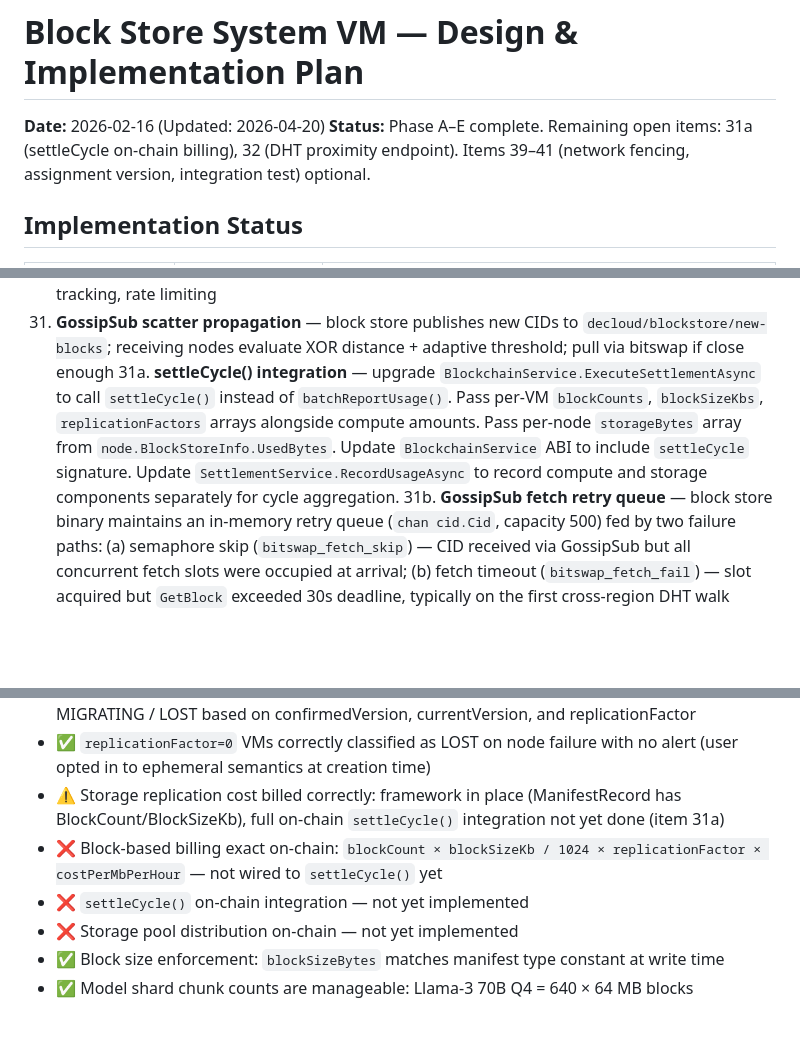
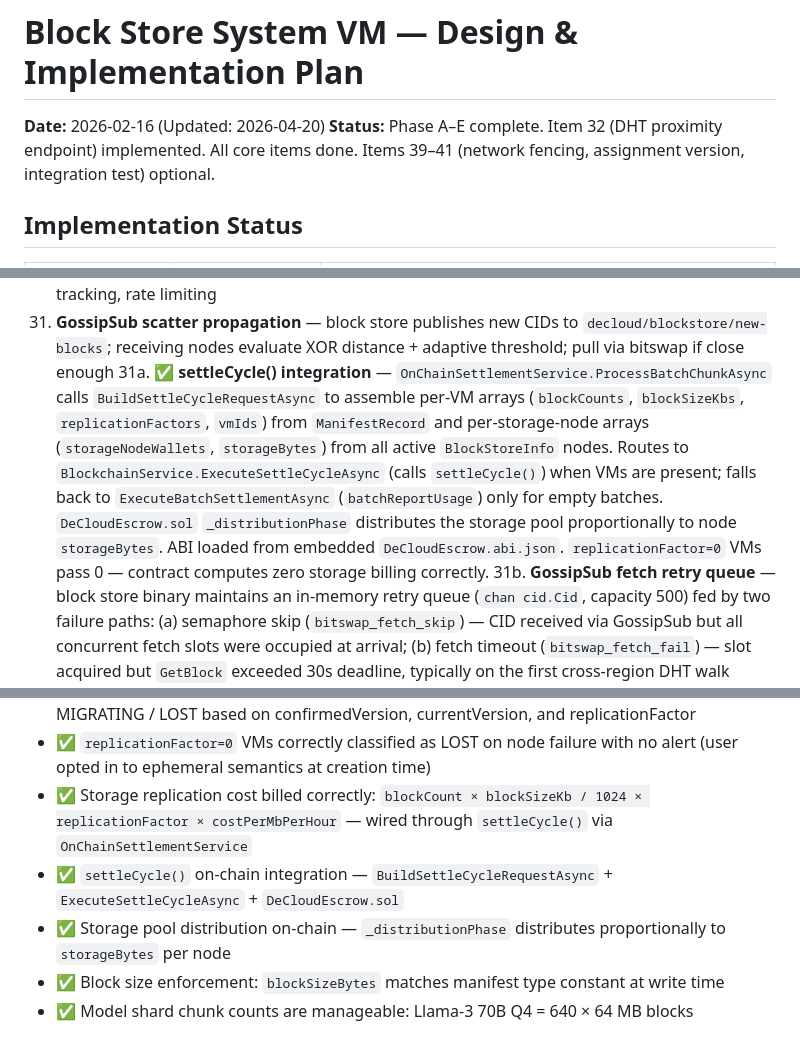
Before and after one commit to bekirmfr/DeCloud.NodeAgent, a Markdown page: PLAN.md, 3 parts joined by grey strips. Drawn GitHub-style; blank space fills up the shorter version.

Commit message:
Complete Phase D: settleCycle on-chain billing, DHT prox
All core Phase D items are now complete. Updated PLAN.md to reflect:
- Implementation of DHT proximity endpoint (item 32)
- Full settleCycle() on-chain billing integration (item 31a)
- Removal of "not yet implemented" items for Phase D
- Updated descriptions for settlement flow and storage pool distribution
- Replication cost and block-based billing now fully wired through settleCycle() and DeCloudEscrow contract

```diff
--- a/PLAN.md
+++ b/PLAN.md
@@ -1,7 +1,7 @@
 # Block Store System VM — Design & Implementation Plan
 
 **Date:** 2026-02-16 (Updated: 2026-04-20)
-**Status:** Phase A–E complete. Remaining open items: 31a (settleCycle on-chain billing), 32 (DHT proximity endpoint). Items 39–41 (network fencing, assignment version, integration test) optional.
+**Status:** Phase A–E complete. Item 32 (DHT proximity endpoint) implemented. All core items done. Items 39–41 (network fencing, assignment version, integration test) optional.
 
 ## Implementation Status
 
@@ -1862,13 +1861,15 @@ private List<string> GetInvalidVmsForNode(string nodeId, List<string> reportedRu
 31. **GossipSub scatter propagation** — block store publishes new CIDs to
     `decloud/blockstore/new-blocks`; receiving nodes evaluate XOR distance + adaptive
     threshold; pull via bitswap if close enough
-31a. **settleCycle() integration** — upgrade `BlockchainService.ExecuteSettlementAsync`
-     to call `settleCycle()` instead of `batchReportUsage()`. Pass per-VM
-     `blockCounts`, `blockSizeKbs`, `replicationFactors` arrays alongside compute
-     amounts. Pass per-node `storageBytes` array from `node.BlockStoreInfo.UsedBytes`.
-     Update `BlockchainService` ABI to include `settleCycle` signature.
-     Update `SettlementService.RecordUsageAsync` to record compute and storage
-     components separately for cycle aggregation.
+31a. ✅ **settleCycle() integration** — `OnChainSettlementService.ProcessBatchChunkAsync`
+     calls `BuildSettleCycleRequestAsync` to assemble per-VM arrays (`blockCounts`,
+     `blockSizeKbs`, `replicationFactors`, `vmIds`) from `ManifestRecord` and per-storage-node
+     arrays (`storageNodeWallets`, `storageBytes`) from all active `BlockStoreInfo` nodes.
+     Routes to `BlockchainService.ExecuteSettleCycleAsync` (calls `settleCycle()`) when VMs
+     are present; falls back to `ExecuteBatchSettlementAsync` (`batchReportUsage`) only for
+     empty batches. `DeCloudEscrow.sol` `_distributionPhase` distributes the storage pool
+     proportionally to node `storageBytes`. ABI loaded from embedded `DeCloudEscrow.abi.json`.
+     `replicationFactor=0` VMs pass 0 — contract computes zero storage billing correctly.
 31b. **GossipSub fetch retry queue** — block store binary maintains an in-memory
      retry queue (`chan cid.Cid`, capacity 500) fed by two failure paths:
      (a) semaphore skip (`bitswap_fetch_skip`) — CID received via GossipSub but all
@@ -2161,10 +2162,9 @@ LevelDB is only used for metadata (access times, block index, stats).
   MIGRATING / LOST based on confirmedVersion, currentVersion, and replicationFactor
 - ✅ `replicationFactor=0` VMs correctly classified as LOST on node failure with no alert
   (user opted in to ephemeral semantics at creation time)
-- ⚠️ Storage replication cost billed correctly: framework in place (ManifestRecord has BlockCount/BlockSizeKb), full on-chain `settleCycle()` integration not yet done (item 31a)
-- ❌ Block-based billing exact on-chain: `blockCount × blockSizeKb / 1024 × replicationFactor × costPerMbPerHour` — not wired to `settleCycle()` yet
-- ❌ `settleCycle()` on-chain integration — not yet implemented
-- ❌ Storage pool distribution on-chain — not yet implemented
+- ✅ Storage replication cost billed correctly: `blockCount × blockSizeKb / 1024 × replicationFactor × costPerMbPerHour` — wired through `settleCycle()` via `OnChainSettlementService`
+- ✅ `settleCycle()` on-chain integration — `BuildSettleCycleRequestAsync` + `ExecuteSettleCycleAsync` + `DeCloudEscrow.sol`
+- ✅ Storage pool distribution on-chain — `_distributionPhase` distributes proportionally to `storageBytes` per node
 - ✅ Block size enforcement: `blockSizeBytes` matches manifest type constant at write time
 - ✅ Model shard chunk counts are manageable: Llama-3 70B Q4 = 640 × 64 MB blocks
 
```
Also changed, not shown: other parts of PLAN.md (+1 -2 lines).
